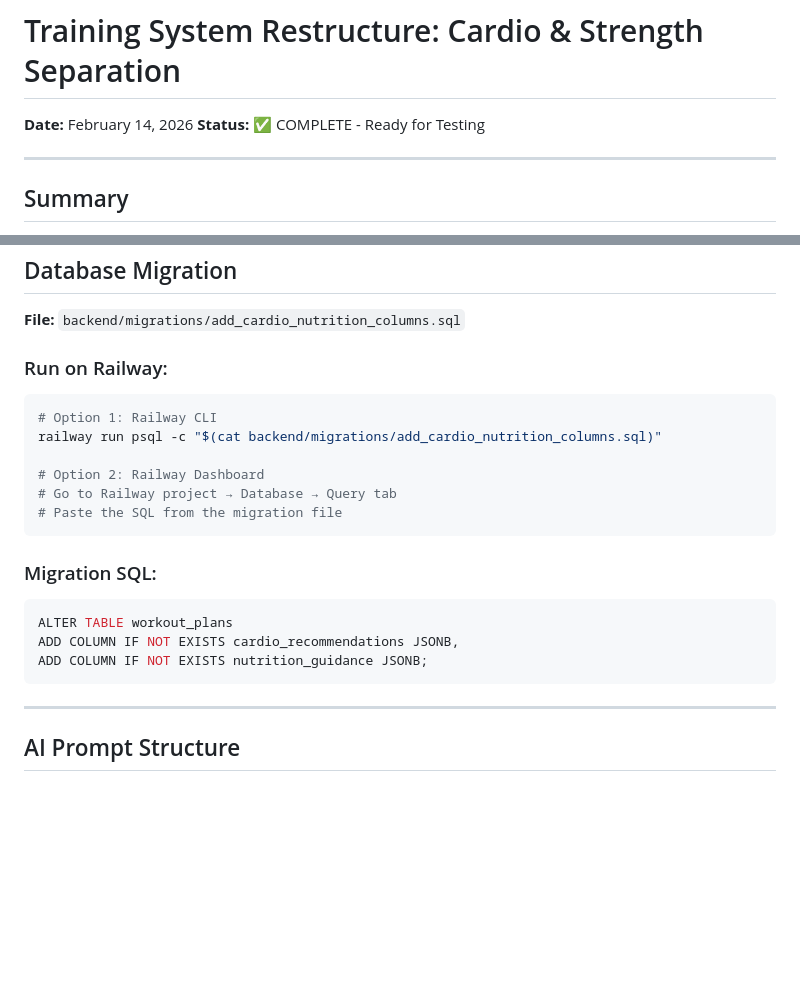
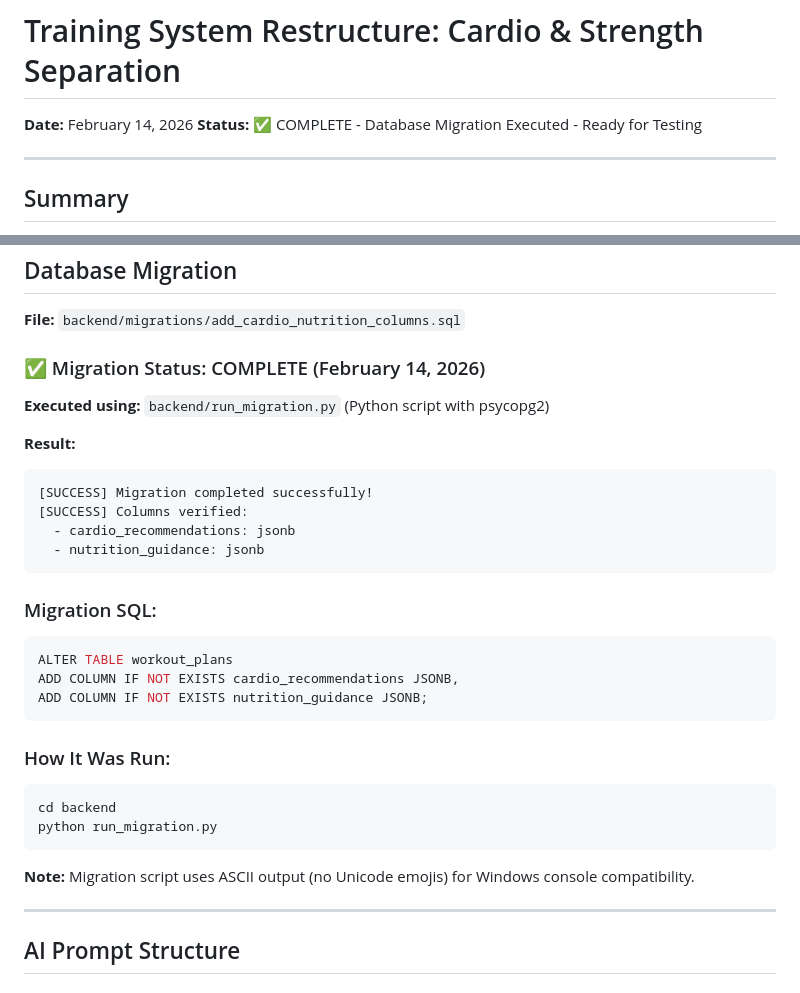
Before and after one commit to heirclark17/HeirclarkHealthAppNew, a Markdown page: CARDIO_STRENGTH_SEPARATION_SUMMARY.md, 2 parts joined by grey strips. GitHub-like rendering; blank space fills up the shorter version.

Commit message:
Update documentation: Database migration complete

````diff
--- a/CARDIO_STRENGTH_SEPARATION_SUMMARY.md
+++ b/CARDIO_STRENGTH_SEPARATION_SUMMARY.md
@@ -1,7 +1,7 @@
 # Training System Restructure: Cardio & Strength Separation
 
 **Date:** February 14, 2026
-**Status:** ✅ COMPLETE - Ready for Testing
+**Status:** ✅ COMPLETE - Database Migration Executed - Ready for Testing
 
 ---
 
@@ -104,15 +104,16 @@ Completely restructured the training system to separate cardio and strength trai
 
 **File:** `backend/migrations/add_cardio_nutrition_columns.sql`
 
-### Run on Railway:
+### ✅ Migration Status: COMPLETE (February 14, 2026)
 
-```bash
-# Option 1: Railway CLI
-railway run psql -c "$(cat backend/migrations/add_cardio_nutrition_columns.sql)"
+**Executed using:** `backend/run_migration.py` (Python script with psycopg2)
 
-# Option 2: Railway Dashboard
-# Go to Railway project → Database → Query tab
-# Paste the SQL from the migration file
+**Result:**
+```
+[SUCCESS] Migration completed successfully!
+[SUCCESS] Columns verified:
+  - cardio_recommendations: jsonb
+  - nutrition_guidance: jsonb
 ```
 
 ### Migration SQL:
@@ -121,6 +122,14 @@ ALTER TABLE workout_plans
 ADD COLUMN IF NOT EXISTS cardio_recommendations JSONB,
 ADD COLUMN IF NOT EXISTS nutrition_guidance JSONB;
 ```
+
+### How It Was Run:
+```bash
+cd backend
+python run_migration.py
+```
+
+**Note:** Migration script uses ASCII output (no Unicode emojis) for Windows console compatibility.
 
 ---
 
````
